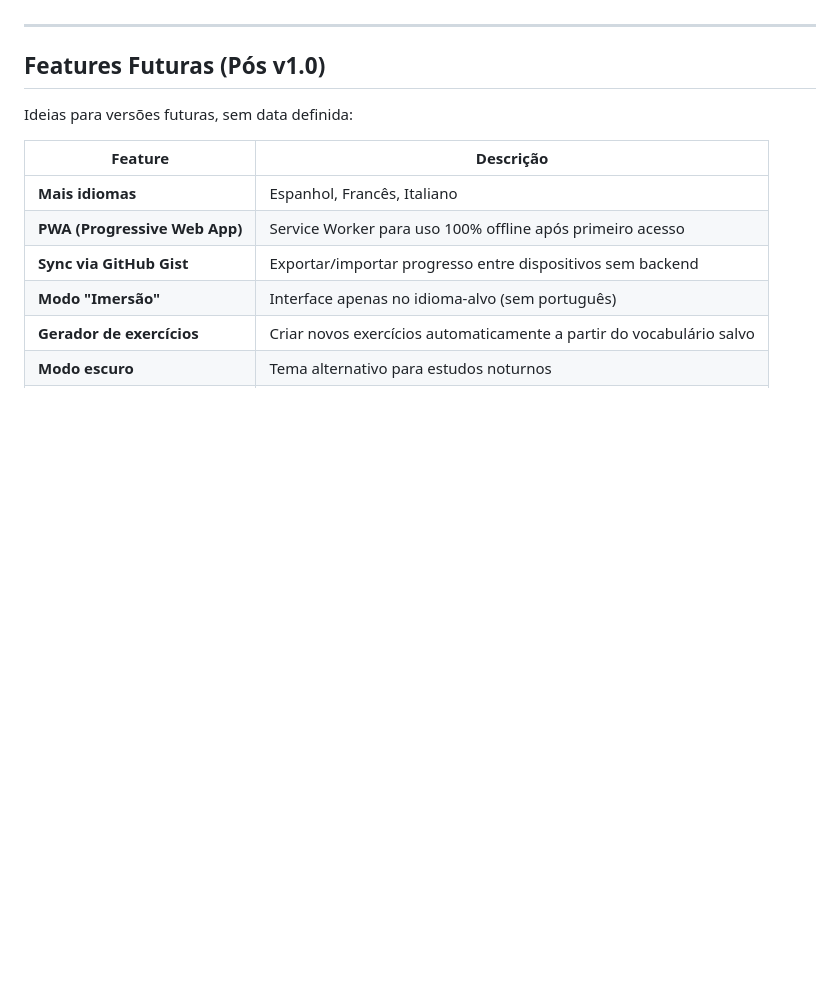
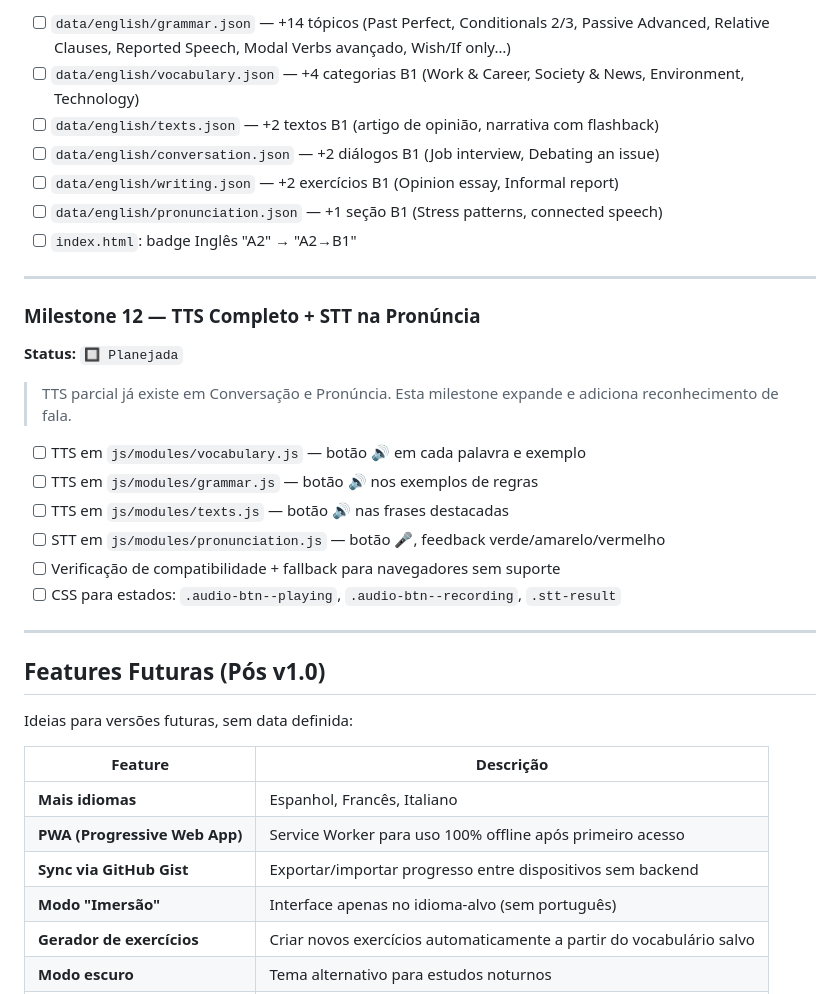
Before and after one commit to babiccon/Revis-o-ingles, a Markdown page: ROADMAP.md, the part around one of its changes. GitHub-like rendering; blank space fills up the shorter version.

```diff
--- a/ROADMAP.md
+++ b/ROADMAP.md
@@ -97,3 +154,24 @@ Refinamentos de UX, integração de áudio e testes de responsividade.
+- [ ] `data/english/grammar.json` — +14 tópicos (Past Perfect, Conditionals 2/3, Passive Advanced, Relative Clauses, Reported Speech, Modal Verbs avançado, Wish/If only…)
+- [ ] `data/english/vocabulary.json` — +4 categorias B1 (Work & Career, Society & News, Environment, Technology)
+- [ ] `data/english/texts.json` — +2 textos B1 (artigo de opinião, narrativa com flashback)
+- [ ] `data/english/conversation.json` — +2 diálogos B1 (Job interview, Debating an issue)
+- [ ] `data/english/writing.json` — +2 exercícios B1 (Opinion essay, Informal report)
+- [ ] `data/english/pronunciation.json` — +1 seção B1 (Stress patterns, connected speech)
+- [ ] `index.html`: badge Inglês "A2" → "A2→B1"
+
+---
+
+### Milestone 12 — TTS Completo + STT na Pronúncia
+**Status:** `🔲 Planejada`
+
+> TTS parcial já existe em Conversação e Pronúncia. Esta milestone expande e adiciona reconhecimento de fala.
+
+- [ ] TTS em `js/modules/vocabulary.js` — botão 🔊 em cada palavra e exemplo
+- [ ] TTS em `js/modules/grammar.js` — botão 🔊 nos exemplos de regras
+- [ ] TTS em `js/modules/texts.js` — botão 🔊 nas frases destacadas
+- [ ] STT em `js/modules/pronunciation.js` — botão 🎤, feedback verde/amarelo/vermelho
+- [ ] Verificação de compatibilidade + fallback para navegadores sem suporte
+- [ ] CSS para estados: `.audio-btn--playing`, `.audio-btn--recording`, `.stt-result`
 
 ---
 
```
Also changed, not shown: other parts of ROADMAP.md (+99 -42 lines).
